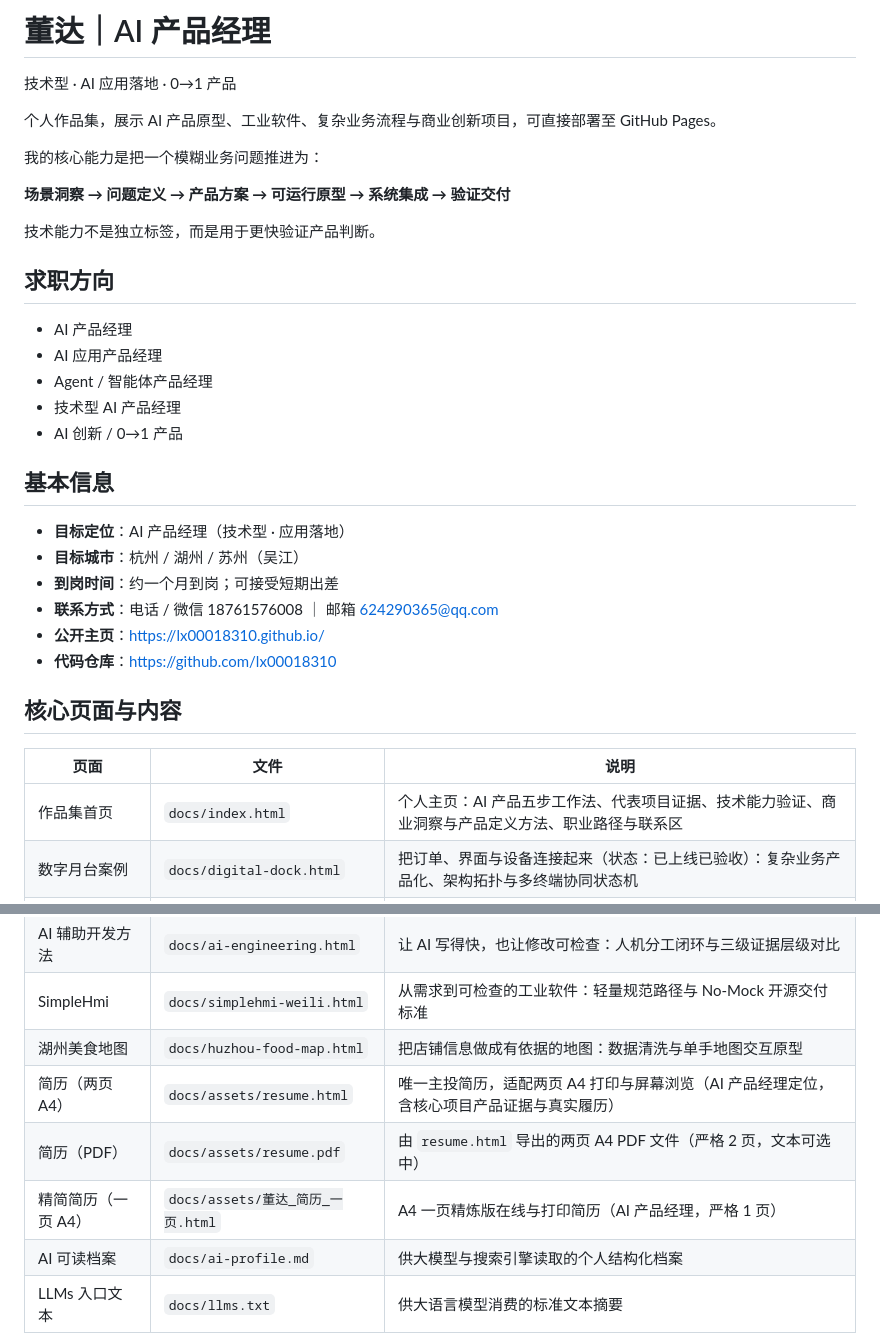
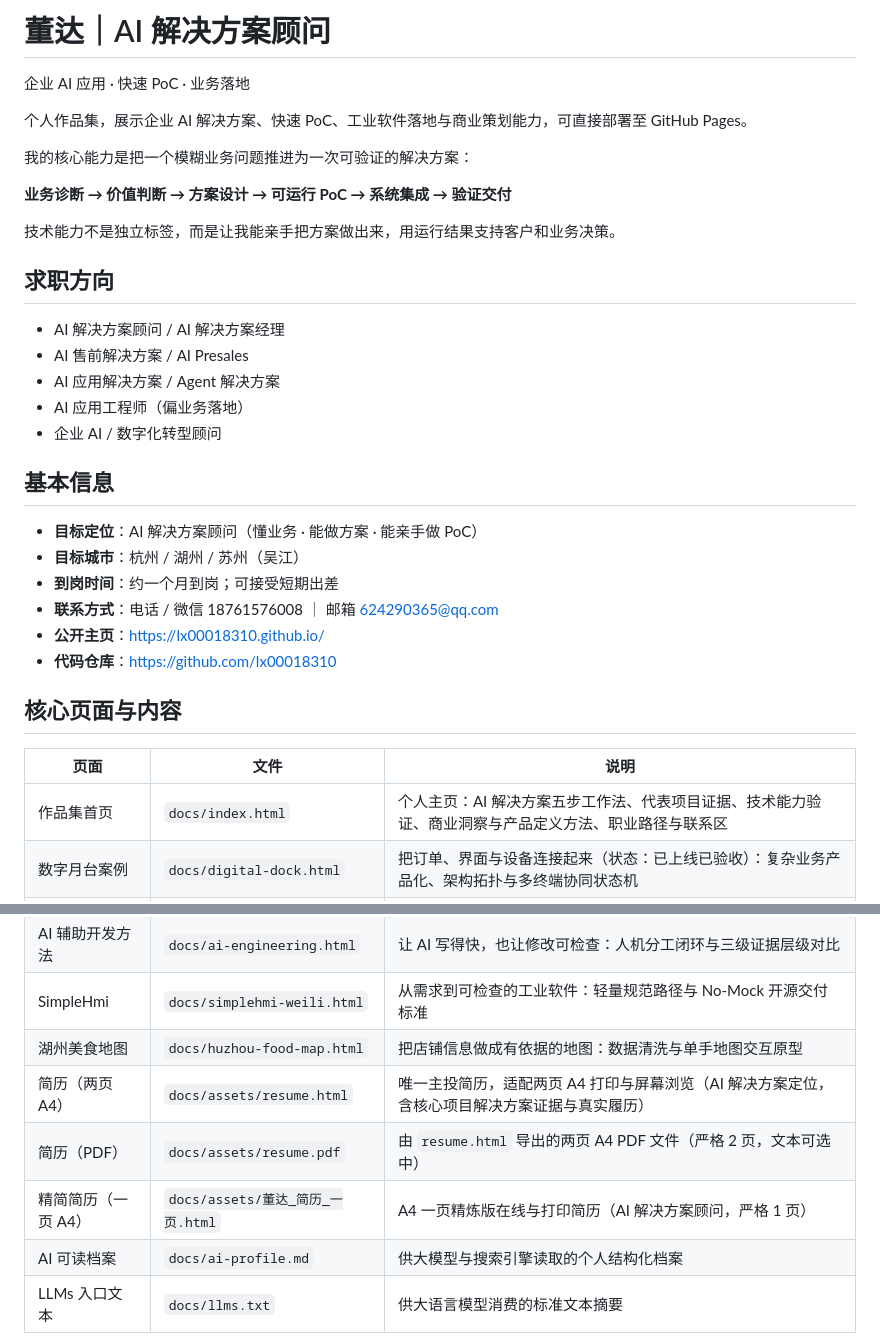
Before and after one commit to lx00018310/lx00018310.github.io, a Markdown page: README.md, 2 parts joined by grey strips. GitHub-like rendering.

Commit message:
align README with AI solutions positioning

```diff
--- a/README.md
+++ b/README.md
@@ -1,26 +1,26 @@
-# 董达｜AI 产品经理
+# 董达｜AI 解决方案顾问
 
-技术型 · AI 应用落地 · 0→1 产品
+企业 AI 应用 · 快速 PoC · 业务落地
 
-个人作品集，展示 AI 产品原型、工业软件、复杂业务流程与商业创新项目，可直接部署至 GitHub Pages。
+个人作品集，展示企业 AI 解决方案、快速 PoC、工业软件落地与商业策划能力，可直接部署至 GitHub Pages。
 
-我的核心能力是把一个模糊业务问题推进为：
+我的核心能力是把一个模糊业务问题推进为一次可验证的解决方案：
 
-**场景洞察 → 问题定义 → 产品方案 → 可运行原型 → 系统集成 → 验证交付**
+**业务诊断 → 价值判断 → 方案设计 → 可运行 PoC → 系统集成 → 验证交付**
 
-技术能力不是独立标签，而是用于更快验证产品判断。
+技术能力不是独立标签，而是让我能亲手把方案做出来，用运行结果支持客户和业务决策。
 
 ## 求职方向
 
-- AI 产品经理
-- AI 应用产品经理
-- Agent / 智能体产品经理
-- 技术型 AI 产品经理
-- AI 创新 / 0→1 产品
+- AI 解决方案顾问 / AI 解决方案经理
+- AI 售前解决方案 / AI Presales
+- AI 应用解决方案 / Agent 解决方案
+- AI 应用工程师（偏业务落地）
+- 企业 AI / 数字化转型顾问
 
 ## 基本信息
 
-- **目标定位**：AI 产品经理（技术型 · 应用落地）
+- **目标定位**：AI 解决方案顾问（懂业务 · 能做方案 · 能亲手做 PoC）
 - **目标城市**：杭州 / 湖州 / 苏州（吴江）
 - **到岗时间**：约一个月到岗；可接受短期出差
 - **联系方式**：电话 / 微信 18761576008 ｜ 邮箱 624290365@qq.com
@@ -31,7 +31,7 @@
 
 | 页面 | 文件 | 说明 |
 | --- | --- | --- |
-| 作品集首页 | `docs/index.html` | 个人主页：AI 产品五步工作法、代表项目证据、技术能力验证、商业洞察与产品定义方法、职业路径与联系区 |
+| 作品集首页 | `docs/index.html` | 个人主页：AI 解决方案五步工作法、代表项目证据、技术能力验证、商业洞察与产品定义方法、职业路径与联系区 |
 | 数字月台案例 | `docs/digital-dock.html` | 把订单、界面与设备连接起来（状态：已上线已验收）：复杂业务产品化、架构拓扑与多终端协同状态机 |
 | IRO_agent 案例 | `docs/iro-agent.html` | 工业故障诊断 AI Agent（状态：应用验证）：证据驱动的 Investigation Harness、三层架构与 210 项自动化测试 + DEV/REGRESSION 评测闭环 |
 | 机器人产线案例 | `docs/robot-line.html` | 让工控主程序协调取餐与送餐（状态：已交付）：跨系统产品落地、状态机流转与现场排障协同 |
@@ -39,8 +39,8 @@
 | AI 辅助开发方法 | `docs/ai-engineering.html` | 让 AI 写得快，也让修改可检查：人机分工闭环与三级证据层级对比 |
 | SimpleHmi | `docs/simplehmi-weili.html` | 从需求到可检查的工业软件：轻量规范路径与 No-Mock 开源交付标准 |
 | 湖州美食地图 | `docs/huzhou-food-map.html` | 把店铺信息做成有依据的地图：数据清洗与单手地图交互原型 |
-| 简历（两页 A4） | `docs/assets/resume.html` | 唯一主投简历，适配两页 A4 打印与屏幕浏览（AI 产品经理定位，含核心项目产品证据与真实履历） |
+| 简历（两页 A4） | `docs/assets/resume.html` | 唯一主投简历，适配两页 A4 打印与屏幕浏览（AI 解决方案定位，含核心项目解决方案证据与真实履历） |
 | 简历（PDF） | `docs/assets/resume.pdf` | 由 `resume.html` 导出的两页 A4 PDF 文件（严格 2 页，文本可选中） |
-| 精简简历（一页 A4） | `docs/assets/董达_简历_一页.html` | A4 一页精炼版在线与打印简历（AI 产品经理，严格 1 页） |
+| 精简简历（一页 A4） | `docs/assets/董达_简历_一页.html` | A4 一页精炼版在线与打印简历（AI 解决方案顾问，严格 1 页） |
 | AI 可读档案 | `docs/ai-profile.md` | 供大模型与搜索引擎读取的个人结构化档案 |
 | LLMs 入口文本 | `docs/llms.txt` | 供大语言模型消费的标准文本摘要 |
```
